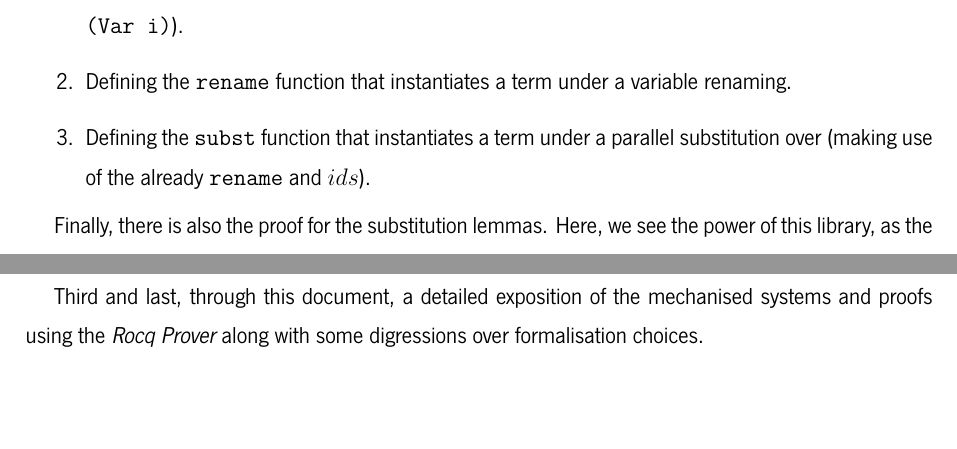
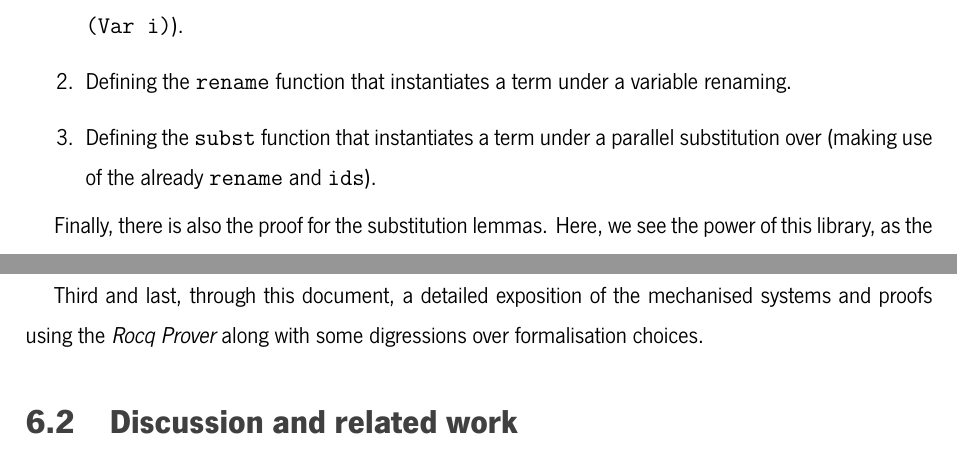
Before and after one commit to thetruezau/dissertation, a LaTeX thesis (dissertation.tex, which reads chapters/02_background.tex, chapters/10_conclusions.tex): two parts of pages 21 and 64 of 67, joined at a grey line, cut so that both start at the same text, the shorter picture padded with empty space. Compiled offline with XeLaTeX.

Commit message:
added discussion and related work section

```diff
--- a/chapters/02_background.tex
+++ b/chapters/02_background.tex
@@ -547,7 +547,7 @@ The first three lines derive the operations necessary to define the (parallel) s
 \begin{enumerate}
 \item Defining the \lst$ids$ function that maps every index into the corresponding variable term ($i \mapsto $ \lst$(Var i)$).
 \item Defining the \lst$rename$ function that instantiates a term under a variable renaming.
-\item Defining the \lst$subst$ function that instantiates a term under a parallel substitution over (making use of the already \lst$rename$ and $ids$).
+\item Defining the \lst$subst$ function that instantiates a term under a parallel substitution over (making use of the already \lst$rename$ and \lst$ids$).
 \end{enumerate}
 
 Finally, there is also the proof for the substitution lemmas.
--- a/chapters/10_conclusions.tex
+++ b/chapters/10_conclusions.tex
@@ -29,6 +29,13 @@ Third and last, through this document, a detailed exposition of the mechanised s
 
 % Fourth and last, we layed out a modularised formalisation that helped us enjoy the automated tactics of the \textit{Rocq Prover}.
 % This way, many of the provided proofs were obtained automatically.
+
+\section{Discussion and related work}
+
+% distance from the paper to the proof assistant:
+% binding
+% infinite contexts
+% subsystems
 
 \section{Future work}
 
```
